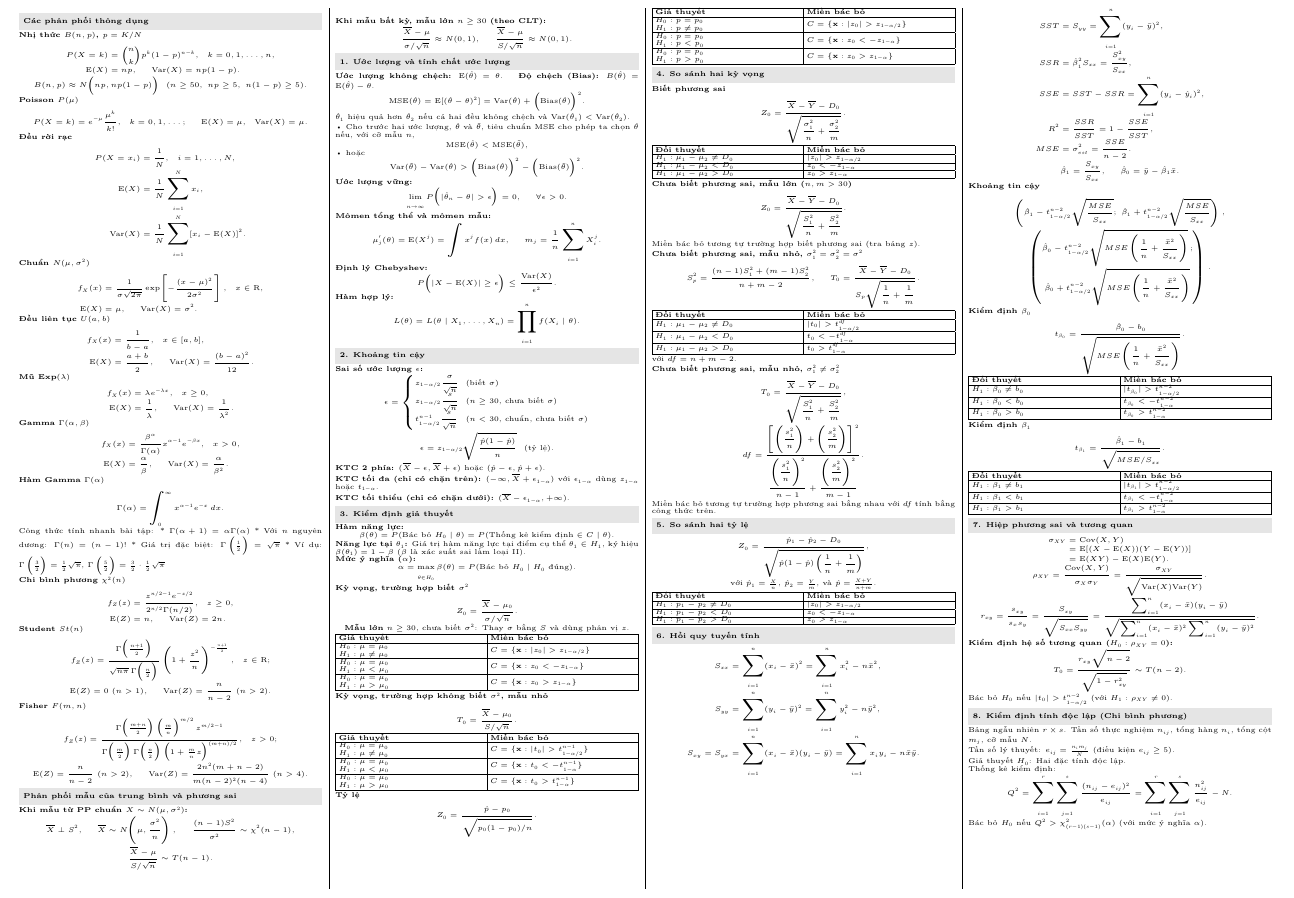
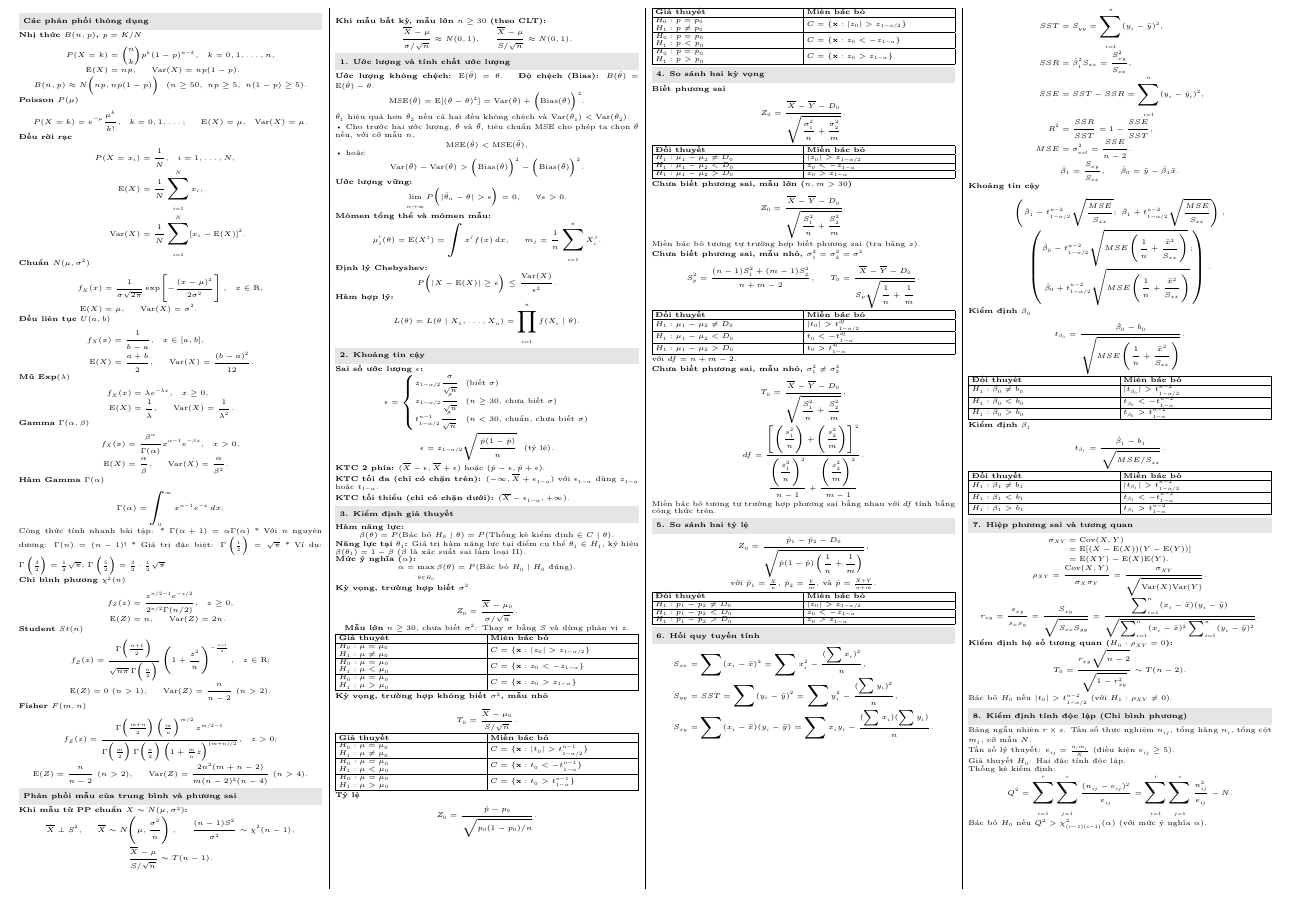
Before and after one commit to ThanhDanh1510/Cheat-sheet-for-Statistical-Theory., a LaTeX document (statistics-equations.tex): part of the page, cut so that both start at the same text. Compiled offline with XeLaTeX.

Commit message:
Update Sxx, Syy, and Sxy formulas to include direct sum statistics representations

```diff
--- a/statistics-equations.tex
+++ b/statistics-equations.tex
@@ -333,14 +333,11 @@ với $\hat p_1=\frac Xn$, $\hat p_2=\frac Ym$, và $\hat p=\frac{X+Y}{n+m}$.
 
 \sect{6. Hồi quy tuyến tính}
 \[
- \begin{aligned}
- S_{xx}&=\sum_{i=1}^{n}(x_i-\bar x)^2
-       =\sum_{i=1}^{n}x_i^2-n\bar x^2,\\
- S_{yy}&=\sum_{i=1}^{n}(y_i-\bar y)^2
-       =\sum_{i=1}^{n}y_i^2-n\bar y^2,\\
- S_{xy}=S_{yx}&=\sum_{i=1}^{n}(x_i-\bar x)(y_i-\bar y)
-       =\sum_{i=1}^{n}x_iy_i-n\bar x\bar y.
- \end{aligned}
+  \begin{aligned}
+  S_{xx}&=\sum(x_i-\bar x)^2 =\sum x_i^2-\frac{(\sum x_i)^2}{n},\\
+  S_{yy}&=SST=\sum(y_i-\bar y)^2 =\sum y_i^2-\frac{(\sum y_i)^2}{n},\\
+  S_{xy}&=\sum(x_i-\bar x)(y_i-\bar y) =\sum x_iy_i-\frac{(\sum x_i)(\sum y_i)}{n}.
+  \end{aligned}
 \]
 \[
  \begin{aligned}
```
Also changed, not shown: statistics-equations.pdf.
